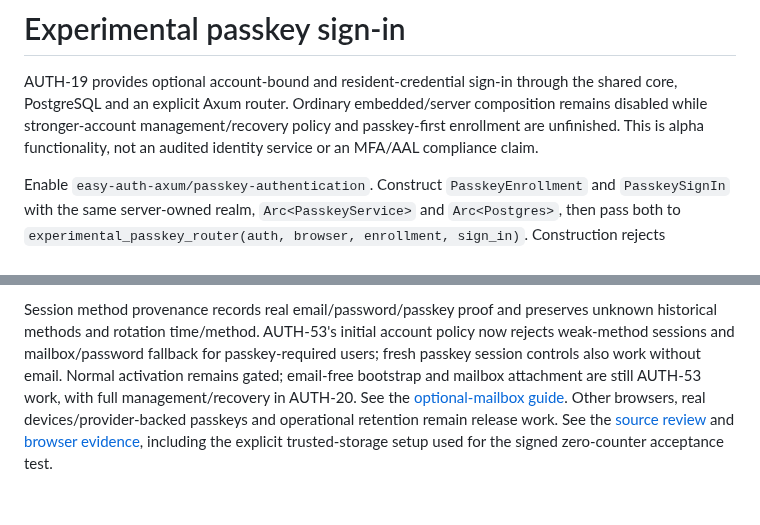
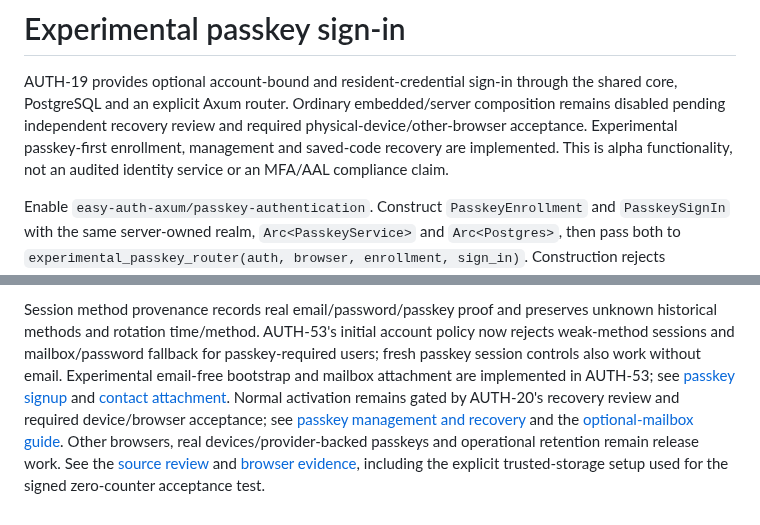
Before and after one commit to Deuspheara/easy-auth, a Markdown page: docs/guides/passkey-authentication.md, 2 parts joined by grey strips. GitHub-like rendering.

```diff
--- a/docs/guides/passkey-authentication.md
+++ b/docs/guides/passkey-authentication.md
@@ -2,8 +2,9 @@
 
 AUTH-19 provides optional account-bound and resident-credential sign-in through the
 shared core, PostgreSQL and an explicit Axum router. Ordinary embedded/server
-composition remains disabled while stronger-account management/recovery policy and
-passkey-first enrollment are unfinished. This is alpha functionality, not an audited
+composition remains disabled pending independent recovery review and required
+physical-device/other-browser acceptance. Experimental passkey-first enrollment,
+management and saved-code recovery are implemented. This is alpha functionality, not an audited
 identity service or an MFA/AAL compliance claim.
 
 Enable `easy-auth-axum/passkey-authentication`. Construct `PasskeyEnrollment` and
@@ -95,8 +96,11 @@ Session method provenance records real email/password/passkey proof and preserve
 unknown historical methods and rotation time/method. AUTH-53's initial account
 policy now rejects weak-method sessions and mailbox/password fallback for
 passkey-required users; fresh passkey session controls also work without email.
-Normal activation remains gated; email-free bootstrap and mailbox attachment are
-still AUTH-53 work, with full management/recovery in AUTH-20. See the
+Experimental email-free bootstrap and mailbox attachment are implemented in
+AUTH-53; see [passkey signup](passkey-signup.md) and
+[contact attachment](email-attachment.md). Normal activation remains gated by
+AUTH-20's recovery review and required device/browser acceptance; see
+[passkey management and recovery](passkey-management.md) and the
 [optional-mailbox guide](optional-mailbox.md).
 Other browsers, real devices/provider-backed passkeys and operational retention
 remain release work. See the [source review](../research/passkey-authentication.md)
```
Also changed, not shown: docs/guides/passkey-management.md (+18 -12 lines), 1 other file.
